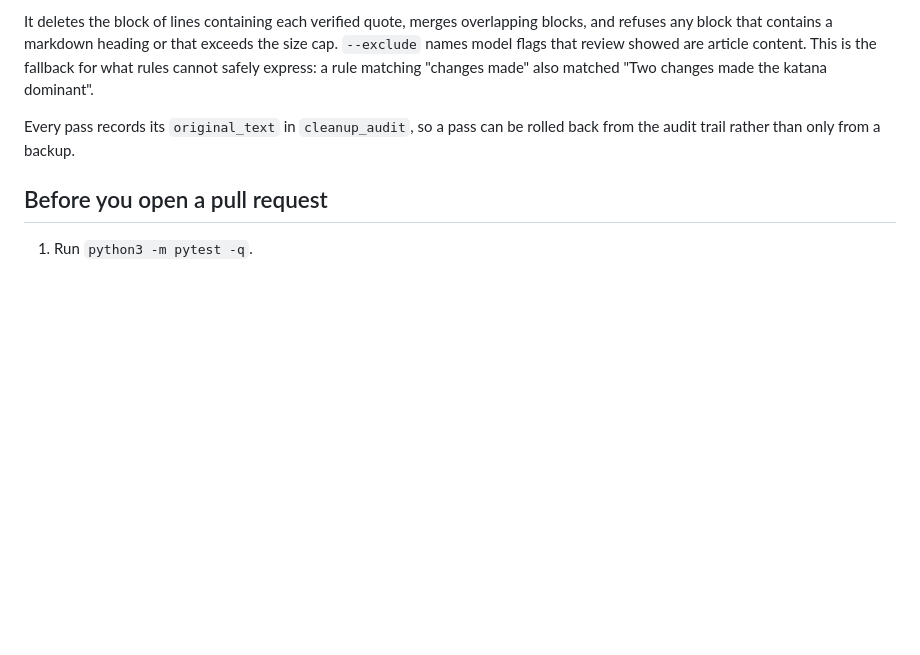
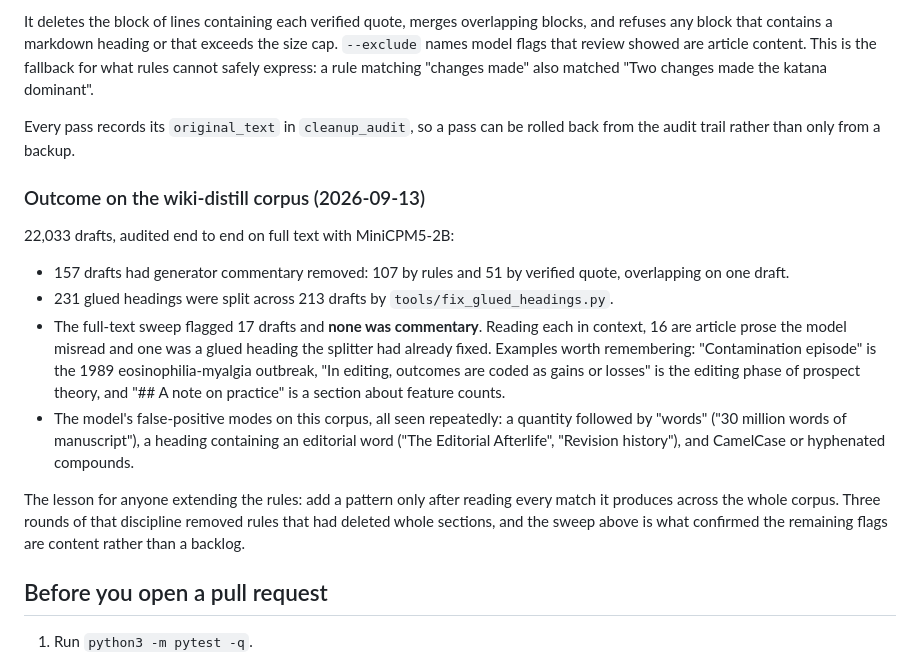
Before and after one commit to bilawalriaz/pocketwiki, a Markdown page: docs/DEVELOPMENT.md, the part around the change. Drawn GitHub-style; blank space fills up the shorter version.

Commit message:
Record the full-text audit outcome: no commentary remains
The exhaustive sweep finished: all 22,033 drafts audited on full text, 17
flagged, 0 errors, 0 unverified quotes. Every flag is article prose.

    23924  Tryptophan          "## Contamination episode" is the 1989
                                eosinophilia-myalgia outbreak
    25266  Prospect theory     "In editing, outcomes are coded as gains or
                                losses" is prospect theory's editing phase
    11394  Error catastrophe   "The source notes that L = 100 ..." is prose
    13082  Graphon             "Edit distance fails on dense random graphs"
    13277  Haemophilia         "## Diagnosis"
    17340  Mormon views ...    "## First Presidency statements"
    18781  Paternal age effect "## Practical notes"
    24162  Unsupervised ...    "HistoryKey milestones: ..." was a glued heading
                                the splitter had already fixed, since the sweep
                                ran on an export taken before those splits
    plus 1277, 1432, 11801, 12630, 13699, 16567, 18976, 20476: the content false
    positives adjudicated in the two previous rounds

The model's false-positive modes on this corpus are now known: a quantity
followed by "words" ("Bentham left about 30 million words of manuscript"), a
heading containing an editorial word ("The Editorial Afterlife", "Revision
history"), and CamelCase compounds. Counting the tail pass, the flag rate fell
from 0.60% before cleaning to 0.08% after, and none of the remainder is real.

Outcome recorded in the development guide: 157 drafts with commentary removed
(107 rules, 51 quote), 231 glued headings split across 213 drafts, and the
adjudication above, so the next person does not re-derive it.

No database changes in this commit: there was nothing genuine left to remove.

```diff
--- a/docs/DEVELOPMENT.md
+++ b/docs/DEVELOPMENT.md
@@ -218,6 +218,30 @@ matching "changes made" also matched "Two changes made the katana dominant".
 Every pass records its `original_text` in `cleanup_audit`, so a pass can be
 rolled back from the audit trail rather than only from a backup.
 
+### Outcome on the wiki-distill corpus (2026-09-13)
+
+22,033 drafts, audited end to end on full text with MiniCPM5-2B:
+
+- 157 drafts had generator commentary removed: 107 by rules and 51 by verified
+  quote, overlapping on one draft.
+- 231 glued headings were split across 213 drafts by
+  `tools/fix_glued_headings.py`.
+- The full-text sweep flagged 17 drafts and **none was commentary**. Reading each
+  in context, 16 are article prose the model misread and one was a glued heading
+  the splitter had already fixed. Examples worth remembering: "Contamination
+  episode" is the 1989 eosinophilia-myalgia outbreak, "In editing, outcomes are
+  coded as gains or losses" is the editing phase of prospect theory, and
+  "## A note on practice" is a section about feature counts.
+- The model's false-positive modes on this corpus, all seen repeatedly: a
+  quantity followed by "words" ("30 million words of manuscript"), a heading
+  containing an editorial word ("The Editorial Afterlife", "Revision history"),
+  and CamelCase or hyphenated compounds.
+
+The lesson for anyone extending the rules: add a pattern only after reading every
+match it produces across the whole corpus. Three rounds of that discipline
+removed rules that had deleted whole sections, and the sweep above is what
+confirmed the remaining flags are content rather than a backlog.
+
 ## Before you open a pull request
 
 1. Run `python3 -m pytest -q`.
```
